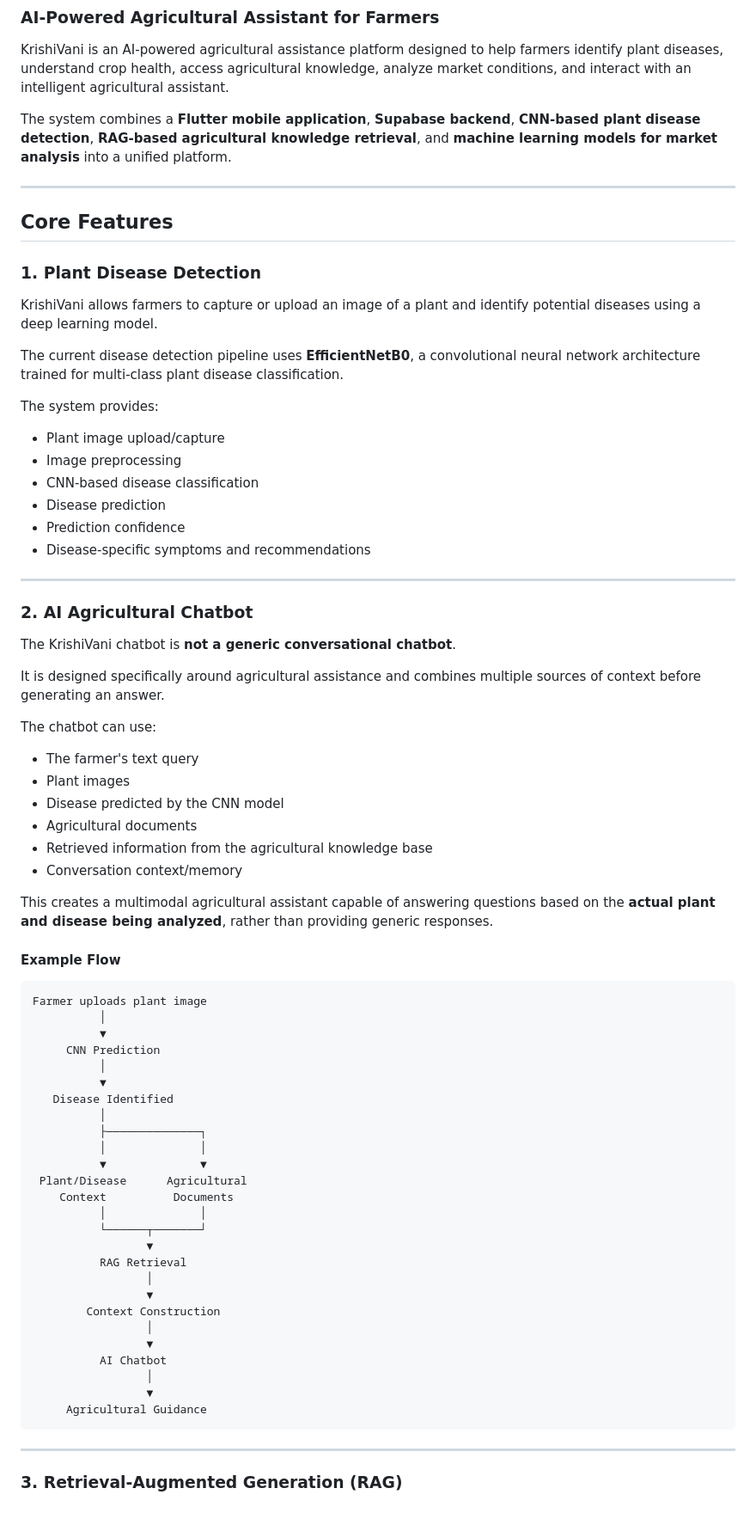
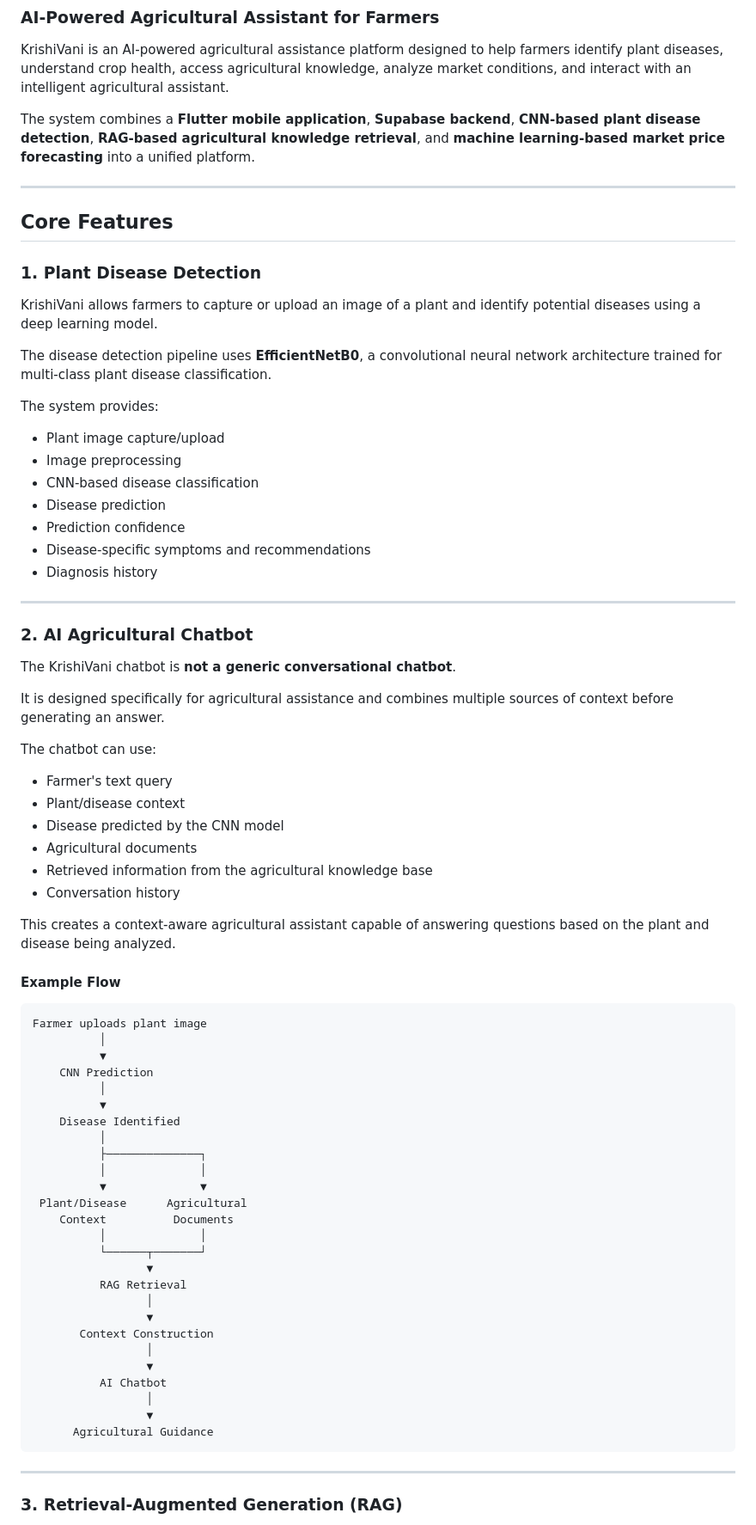
Before and after one commit to kanu-3/KrishiVani, a Markdown page: README.md, the part around one of its changes. Shown at 86% size. Drawn GitHub-style.

````diff
--- a/README.md
+++ b/README.md
@@ -4,7 +4,7 @@
 
 KrishiVani is an AI-powered agricultural assistance platform designed to help farmers identify plant diseases, understand crop health, access agricultural knowledge, analyze market conditions, and interact with an intelligent agricultural assistant.
 
-The system combines a **Flutter mobile application**, **Supabase backend**, **CNN-based plant disease detection**, **RAG-based agricultural knowledge retrieval**, and **machine learning models for market analysis** into a unified platform.
+The system combines a **Flutter mobile application**, **Supabase backend**, **CNN-based plant disease detection**, **RAG-based agricultural knowledge retrieval**, and **machine learning-based market price forecasting** into a unified platform.
 
 ---
 
@@ -14,16 +14,17 @@ The system combines a **Flutter mobile application**, **Supabase backend**, **CN
 
 KrishiVani allows farmers to capture or upload an image of a plant and identify potential diseases using a deep learning model.
 
-The current disease detection pipeline uses **EfficientNetB0**, a convolutional neural network architecture trained for multi-class plant disease classification.
+The disease detection pipeline uses **EfficientNetB0**, a convolutional neural network architecture trained for multi-class plant disease classification.
 
 The system provides:
 
-* Plant image upload/capture
-* Image preprocessing
-* CNN-based disease classification
-* Disease prediction
-* Prediction confidence
-* Disease-specific symptoms and recommendations
+- Plant image capture/upload
+- Image preprocessing
+- CNN-based disease classification
+- Disease prediction
+- Prediction confidence
+- Disease-specific symptoms and recommendations
+- Diagnosis history
 
 ---
 
@@ -31,18 +32,18 @@ The system provides:
 
 The KrishiVani chatbot is **not a generic conversational chatbot**.
 
-It is designed specifically around agricultural assistance and combines multiple sources of context before generating an answer.
+It is designed specifically for agricultural assistance and combines multiple sources of context before generating an answer.
 
 The chatbot can use:
 
-* The farmer's text query
-* Plant images
-* Disease predicted by the CNN model
-* Agricultural documents
-* Retrieved information from the agricultural knowledge base
-* Conversation context/memory
+- Farmer's text query
+- Plant/disease context
+- Disease predicted by the CNN model
+- Agricultural documents
+- Retrieved information from the agricultural knowledge base
+- Conversation history
 
-This creates a multimodal agricultural assistant capable of answering questions based on the **actual plant and disease being analyzed**, rather than providing generic responses.
+This creates a context-aware agricultural assistant capable of answering questions based on the plant and disease being analyzed.
 
 #### Example Flow
 
@@ -50,10 +51,10 @@ This creates a multimodal agricultural assistant capable of answering questions
 Farmer uploads plant image
           │
           ▼
-     CNN Prediction
+    CNN Prediction
           │
           ▼
-   Disease Identified
+    Disease Identified
           │
           ├──────────────┐
           │              │
@@ -66,13 +67,13 @@ Farmer uploads plant image
           RAG Retrieval
                  │
                  ▼
-        Context Construction
+       Context Construction
                  │
                  ▼
           AI Chatbot
                  │
                  ▼
-     Agricultural Guidance
+      Agricultural Guidance
 ```
 
 ---
````
Also changed, not shown: other parts of README.md (+133 -87 lines).
